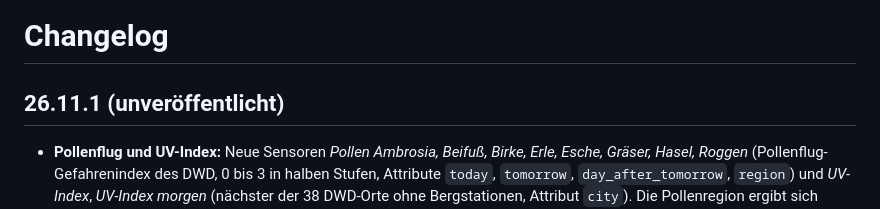
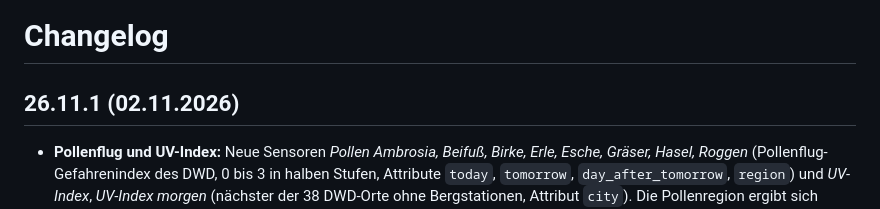
Before and after one commit to SH1FT-W/wetter-warnungen, a Markdown page: CHANGELOG.md, the part around the change. Drawn GitHub-style.

Commit message:
Changelog: release date 26.11.1
Co-Authored-By: Claude Opus 5.5 <noreply@anthropic.com>
Claude-Session: https://claude.ai/code/session_01TLmTtV1SSaFM6LuTYyp7mZ

```diff
--- a/CHANGELOG.md
+++ b/CHANGELOG.md
@@ -1,6 +1,6 @@
 # Changelog
 
-## 26.11.1 (unveröffentlicht)
+## 26.11.1 (02.11.2026)
 
 - **Pollenflug und UV-Index:** Neue Sensoren *Pollen Ambrosia, Beifuß, Birke, Erle, Esche, Gräser, Hasel, Roggen* (Pollenflug-Gefahrenindex des DWD, 0 bis 3 in halben Stufen, Attribute `today`, `tomorrow`, `day_after_tomorrow`, `region`) und *UV-Index*, *UV-Index morgen* (nächster der 38 DWD-Orte ohne Bergstationen, Attribut `city`). Die Pollenregion ergibt sich einmalig aus dem Ort (Geodienst des DWD) und bleibt gespeichert. Eigener Takt: stündliche Prüfung, Download nur, wenn neue Dateien fällig sind; um Mitternacht rückt morgen auf heute. Fehler und leere Antworten lassen die letzten Werte stehen und stören Wetter und Warnungen nicht; ein Ort ohne Pollenregion wird gemerkt und nicht stündlich neu gefragt. „Heute“ ist der deutsche Kalendertag der DWD-Dateien. In den Optionen abschaltbar (Entitäten werden dann entfernt).
 - **Regen in X Minuten:** Sensor *Regen in* (Minuten bis zum nächsten Niederschlag aus der stündlichen Vorhersage, 0 bei gemessenem Regen vor Ort oder an der Station) und *Regen in der nächsten Stunde*. Auflösung eine Stunde, Regen gilt ab Beginn der ersten Stunde mit mindestens 0,1 mm; ohne Regen in 48 Stunden unbekannt. Grenzen im README.
```
